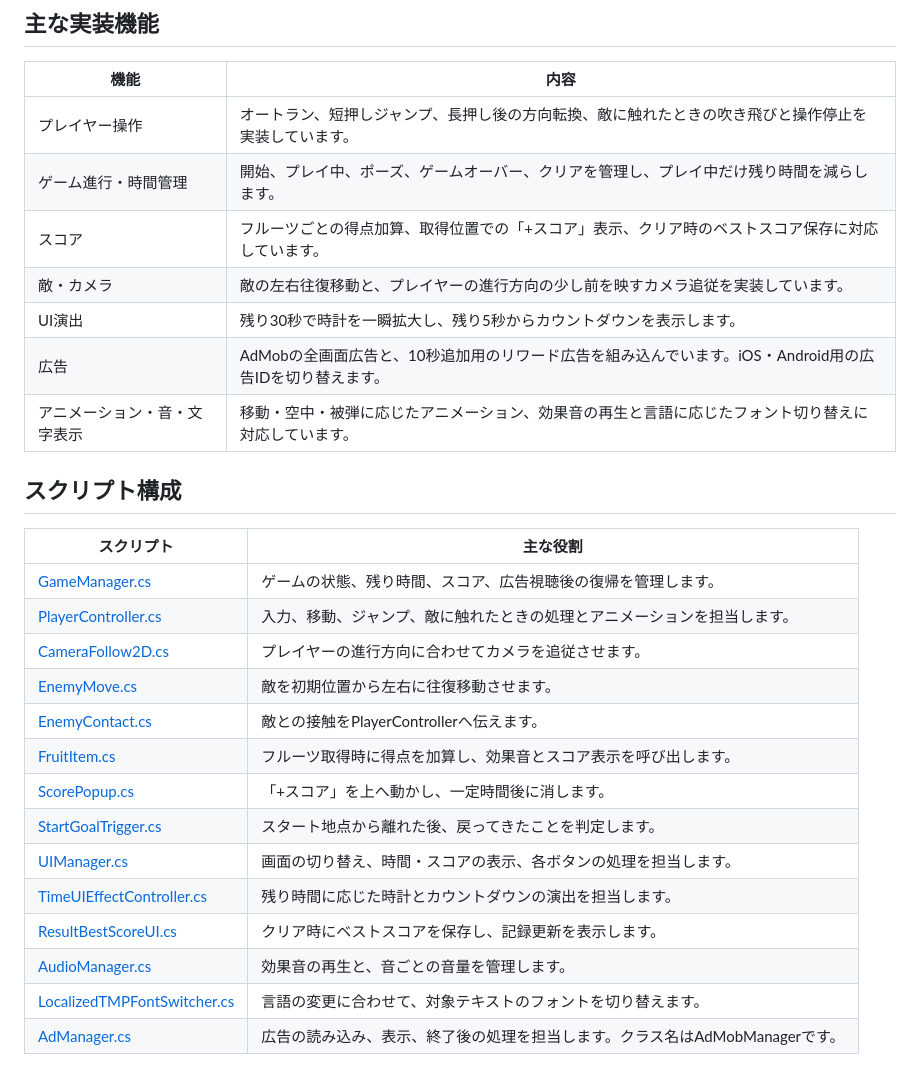
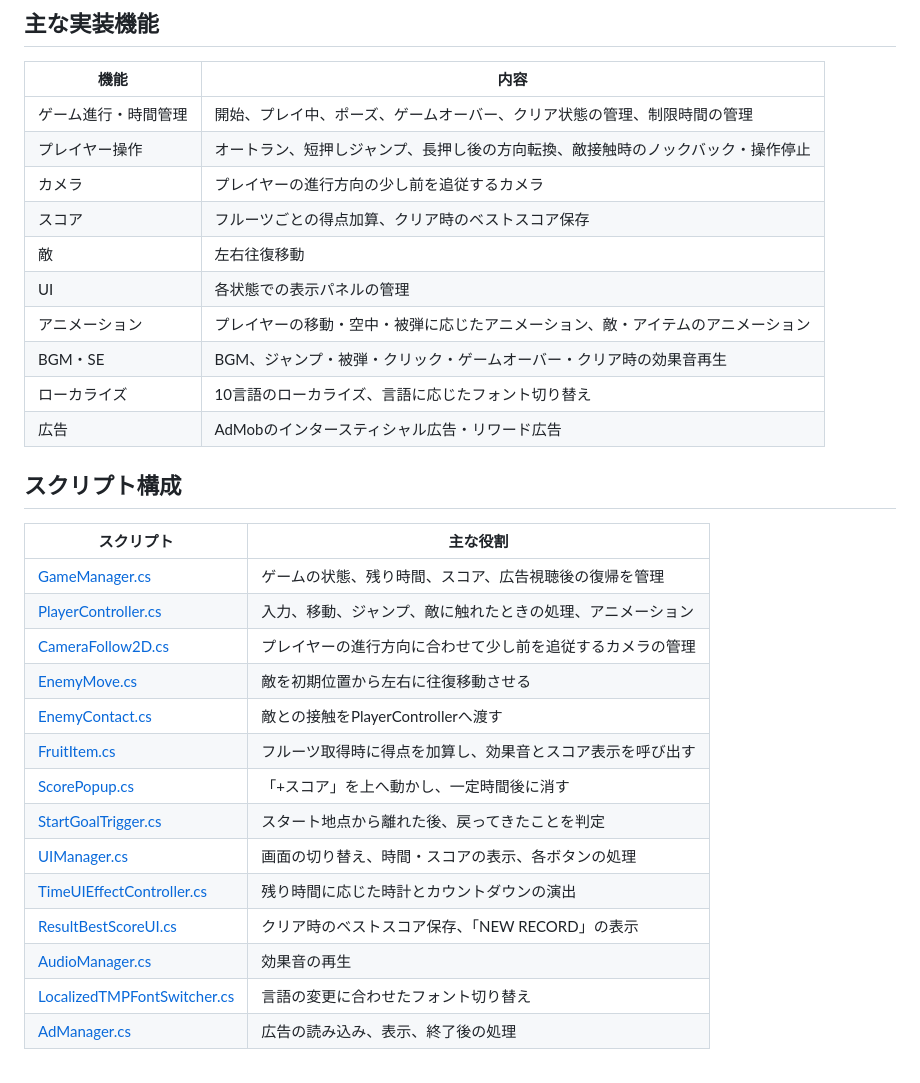
Before and after one commit to minori-GH/FruitDush, a Markdown page: README.md, the part around one of its changes. Drawn GitHub-style.

```diff
--- a/README.md
+++ b/README.md
@@ -56,29 +48,32 @@ Unity・C#で個人開発した、縦画面の2Dアクションゲームです
 
 | 機能 | 内容 |
 | --- | --- |
-| プレイヤー操作 | オートラン、短押しジャンプ、長押し後の方向転換、敵に触れたときの吹き飛びと操作停止を実装しています。 |
-| ゲーム進行・時間管理 | 開始、プレイ中、ポーズ、ゲームオーバー、クリアを管理し、プレイ中だけ残り時間を減らします。 |
-| スコア | フルーツごとの得点加算、取得位置での「+スコア」表示、クリア時のベストスコア保存に対応しています。 |
-| 敵・カメラ | 敵の左右往復移動と、プレイヤーの進行方向の少し前を映すカメラ追従を実装しています。 |
-| UI演出 | 残り30秒で時計を一瞬拡大し、残り5秒からカウントダウンを表示します。 |
-| 広告 | AdMobの全画面広告と、10秒追加用のリワード広告を組み込んでいます。iOS・Android用の広告IDを切り替えます。 |
-| アニメーション・音・文字表示 | 移動・空中・被弾に応じたアニメーション、効果音の再生と言語に応じたフォント切り替えに対応しています。 |
+| ゲーム進行・時間管理 | 開始、プレイ中、ポーズ、ゲームオーバー、クリア状態の管理、制限時間の管理 |
+| プレイヤー操作 | オートラン、短押しジャンプ、長押し後の方向転換、敵接触時のノックバック・操作停止 |
+| カメラ | プレイヤーの進行方向の少し前を追従するカメラ |
+| スコア | フルーツごとの得点加算、クリア時のベストスコア保存 |
+| 敵 | 左右往復移動 |
+| UI | 各状態での表示パネルの管理 |
+| アニメーション | プレイヤーの移動・空中・被弾に応じたアニメーション、敵・アイテムのアニメーション |
+| BGM・SE | BGM、ジャンプ・被弾・クリック・ゲームオーバー・クリア時の効果音再生 |
+| ローカライズ | 10言語のローカライズ、言語に応じたフォント切り替え |
+| 広告 | AdMobのインタースティシャル広告・リワード広告 |
 
 ## スクリプト構成
 
 | スクリプト | 主な役割 |
 | --- | --- |
-| [GameManager.cs](Scripts/GameManager.cs) | ゲームの状態、残り時間、スコア、広告視聴後の復帰を管理します。 |
-| [PlayerController.cs](Scripts/PlayerController.cs) | 入力、移動、ジャンプ、敵に触れたときの処理とアニメーションを担当します。 |
-| [CameraFollow2D.cs](Scripts/CameraFollow2D.cs) | プレイヤーの進行方向に合わせてカメラを追従させます。 |
-| [EnemyMove.cs](Scripts/EnemyMove.cs) | 敵を初期位置から左右に往復移動させます。 |
-| [EnemyContact.cs](Scripts/EnemyContact.cs) | 敵との接触をPlayerControllerへ伝えます。 |
-| [FruitItem.cs](Scripts/FruitItem.cs) | フルーツ取得時に得点を加算し、効果音とスコア表示を呼び出します。 |
-| [ScorePopup.cs](Scripts/ScorePopup.cs) | 「+スコア」を上へ動かし、一定時間後に消します。 |
-| [StartGoalTrigger.cs](Scripts/StartGoalTrigger.cs) | スタート地点から離れた後、戻ってきたことを判定します。 |
-| [UIManager.cs](Scripts/UIManager.cs) | 画面の切り替え、時間・スコアの表示、各ボタンの処理を担当します。 |
-| [TimeUIEffectController.cs](Scripts/TimeUIEffectController.cs) | 残り時間に応じた時計とカウントダウンの演出を担当します。 |
-| [ResultBestScoreUI.cs](Scripts/ResultBestScoreUI.cs) | クリア時にベストスコアを保存し、記録更新を表示します。 |
-| [AudioManager.cs](Scripts/AudioManager.cs) | 効果音の再生と、音ごとの音量を管理します。 |
-| [LocalizedTMPFontSwitcher.cs](Scripts/LocalizedTMPFontSwitcher.cs) | 言語の変更に合わせて、対象テキストのフォントを切り替えます。 |
-| [AdManager.cs](Scripts/AdManager.cs) | 広告の読み込み、表示、終了後の処理を担当します。クラス名はAdMobManagerです。 |
+| [GameManager.cs](Scripts/GameManager.cs) | ゲームの状態、残り時間、スコア、広告視聴後の復帰を管理 |
+| [PlayerController.cs](Scripts/PlayerController.cs) | 入力、移動、ジャンプ、敵に触れたときの処理、アニメーション |
+| [CameraFollow2D.cs](Scripts/CameraFollow2D.cs) | プレイヤーの進行方向に合わせて少し前を追従するカメラの管理 |
+| [EnemyMove.cs](Scripts/EnemyMove.cs) | 敵を初期位置から左右に往復移動させる |
+| [EnemyContact.cs](Scripts/EnemyContact.cs) | 敵との接触をPlayerControllerへ渡す |
+| [FruitItem.cs](Scripts/FruitItem.cs) | フルーツ取得時に得点を加算し、効果音とスコア表示を呼び出す |
+| [ScorePopup.cs](Scripts/ScorePopup.cs) | 「+スコア」を上へ動かし、一定時間後に消す |
+| [StartGoalTrigger.cs](Scripts/StartGoalTrigger.cs) | スタート地点から離れた後、戻ってきたことを判定 |
+| [UIManager.cs](Scripts/UIManager.cs) | 画面の切り替え、時間・スコアの表示、各ボタンの処理 |
+| [TimeUIEffectController.cs](Scripts/TimeUIEffectController.cs) | 残り時間に応じた時計とカウントダウンの演出 |
+| [ResultBestScoreUI.cs](Scripts/ResultBestScoreUI.cs) | クリア時のベストスコア保存、「NEW RECORD」の表示 |
+| [AudioManager.cs](Scripts/AudioManager.cs) | 効果音の再生 |
+| [LocalizedTMPFontSwitcher.cs](Scripts/LocalizedTMPFontSwitcher.cs) | 言語の変更に合わせたフォント切り替え |
+| [AdManager.cs](Scripts/AdManager.cs) | 広告の読み込み、表示、終了後の処理 |
```
Also changed, not shown: other parts of README.md (+18 -26 lines).
